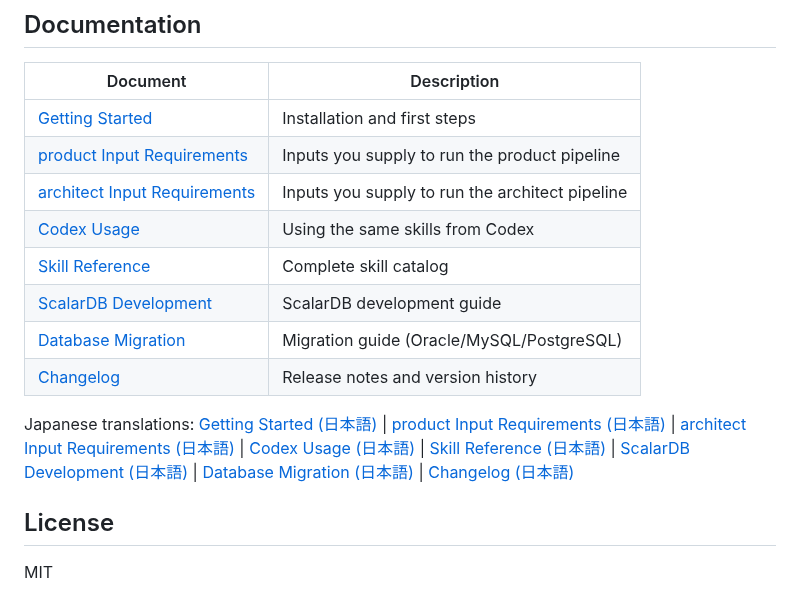
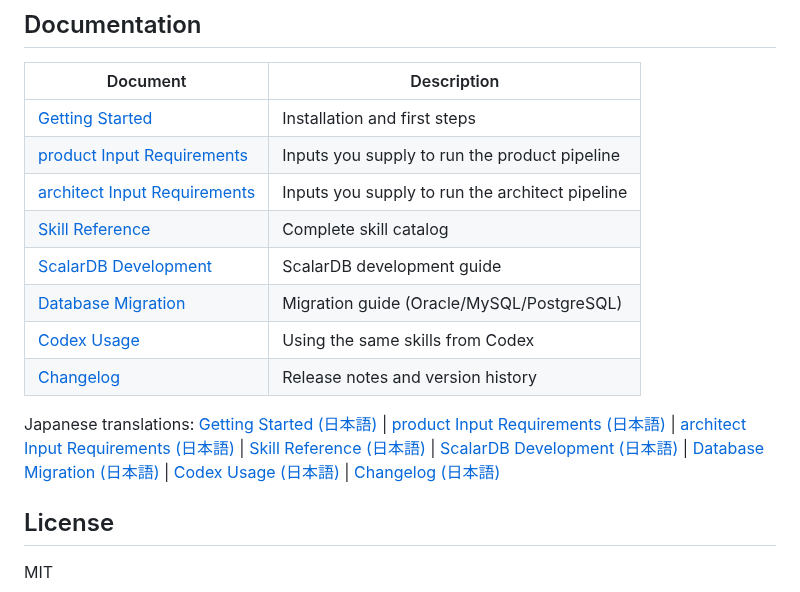
Before and after one commit to wfukatsu/nexus-architect, a Markdown page: README.md, the part around the change. Rendered like a GitHub page.

Commit message:
docs: reorder README doc table to place Codex Usage after input-requirements
Aligns the Documentation table and Japanese list with the documentation
language policy ordering (getting-started → input requirements → skill-reference
→ scalardb → migration → codex-usage).

Co-Authored-By: Claude Opus 4.8 (1M context) <noreply@anthropic.com>

```diff
--- a/README.md
+++ b/README.md
@@ -375,20 +375,20 @@ work/             # Pipeline state and intermediate files
 | [Getting Started](docs/getting-started.md) | Installation and first steps |
 | [product Input Requirements](docs/product-input-requirements.md) | Inputs you supply to run the product pipeline |
 | [architect Input Requirements](docs/architect-input-requirements.md) | Inputs you supply to run the architect pipeline |
-| [Codex Usage](docs/codex-usage.md) | Using the same skills from Codex |
 | [Skill Reference](docs/skill-reference.md) | Complete skill catalog |
 | [ScalarDB Development](docs/scalardb-development.md) | ScalarDB development guide |
 | [Database Migration](docs/database-migration.md) | Migration guide (Oracle/MySQL/PostgreSQL) |
+| [Codex Usage](docs/codex-usage.md) | Using the same skills from Codex |
 | [Changelog](CHANGELOG.md) | Release notes and version history |
 
 Japanese translations:
 [Getting Started (日本語)](docs/getting-started_ja.md) |
 [product Input Requirements (日本語)](docs/product-input-requirements_ja.md) |
 [architect Input Requirements (日本語)](docs/architect-input-requirements_ja.md) |
-[Codex Usage (日本語)](docs/codex-usage_ja.md) |
 [Skill Reference (日本語)](docs/skill-reference_ja.md) |
 [ScalarDB Development (日本語)](docs/scalardb-development_ja.md) |
 [Database Migration (日本語)](docs/database-migration_ja.md) |
+[Codex Usage (日本語)](docs/codex-usage_ja.md) |
 [Changelog (日本語)](CHANGELOG_ja.md)
 
 ## License
```
